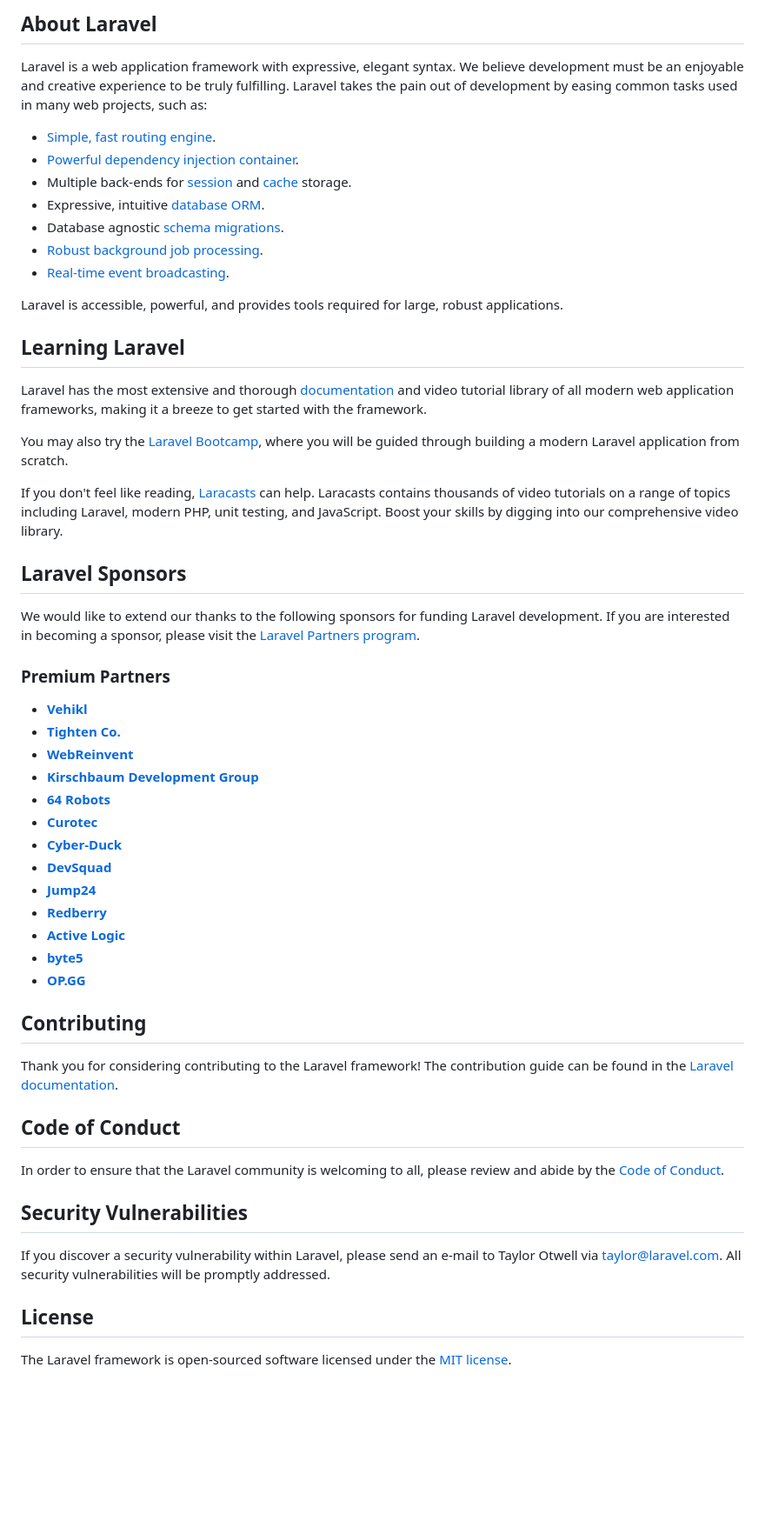
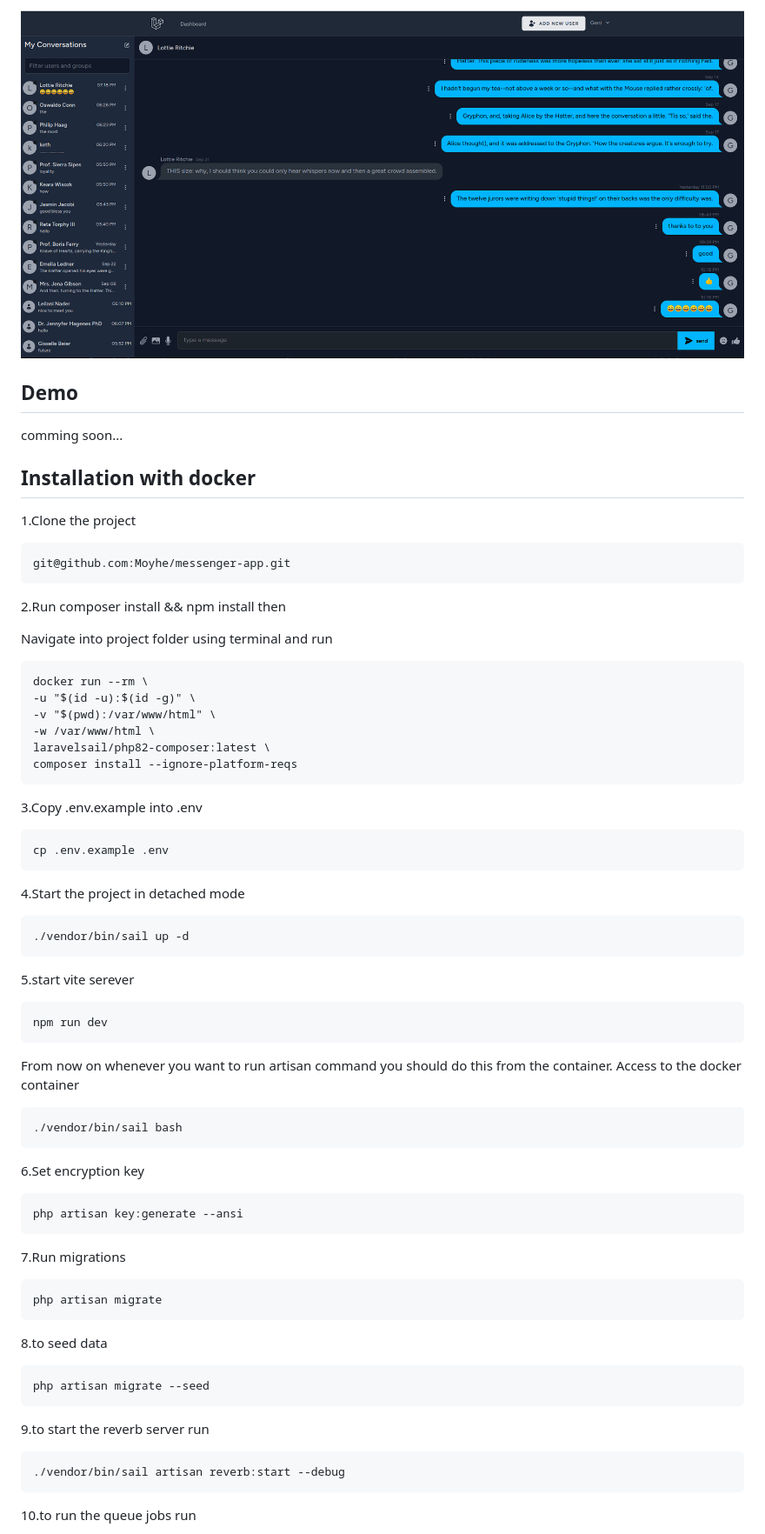
Before and after one commit to Moyhe/messenger-app, a Markdown page: README.md, the part around one of its changes. Shown at 87% size. GitHub-like rendering; pictures changed too: public/img/messenger.png (added); blank space fills up the shorter version.

Commit message:
add installation process in readme file

```diff
--- a/README.md
+++ b/README.md
@@ -9,58 +4,59 @@
 
-## About Laravel
+![My logo](public/img/messenger.png)
 
-Laravel is a web application framework with expressive, elegant syntax. We believe development must be an enjoyable and creative experience to be truly fulfilling. Laravel takes the pain out of development by easing common tasks used in many web projects, such as:
+## Demo
 
-- [Simple, fast routing engine](https://laravel.com/docs/routing).
-- [Powerful dependency injection container](https://laravel.com/docs/container).
-- Multiple back-ends for [session](https://laravel.com/docs/session) and [cache](https://laravel.com/docs/cache) storage.
-- Expressive, intuitive [database ORM](https://laravel.com/docs/eloquent).
-- Database agnostic [schema migrations](https://laravel.com/docs/migrations).
-- [Robust background job processing](https://laravel.com/docs/queues).
-- [Real-time event broadcasting](https://laravel.com/docs/broadcasting).
+comming soon...
 
-Laravel is accessible, powerful, and provides tools required for large, robust applications.
+## Installation with docker
 
-## Learning Laravel
+1.Clone the project
 
-Laravel has the most extensive and thorough [documentation](https://laravel.com/docs) and video tutorial library of all modern web application frameworks, making it a breeze to get started with the framework.
+    git@github.com:Moyhe/messenger-app.git
 
-You may also try the [Laravel Bootcamp](https://bootcamp.laravel.com), where you will be guided through building a modern Laravel application from scratch.
+2.Run composer install && npm install then
 
-If you don't feel like reading, [Laracasts](https://laracasts.com) can help. Laracasts contains thousands of video tutorials on a range of topics including Laravel, modern PHP, unit testing, and JavaScript. Boost your skills by digging into our comprehensive video library.
+Navigate into project folder using terminal and run
 
-## Laravel Sponsors
+    docker run --rm \
+    -u "$(id -u):$(id -g)" \
+    -v "$(pwd):/var/www/html" \
+    -w /var/www/html \
+    laravelsail/php82-composer:latest \
+    composer install --ignore-platform-reqs
 
-We would like to extend our thanks to the following sponsors for funding Laravel development. If you are interested in becoming a sponsor, please visit the [Laravel Partners program](https://partners.laravel.com).
+3.Copy .env.example into .env
 
-### Premium Partners
+    cp .env.example .env
 
-- **[Vehikl](https://vehikl.com/)**
-- **[Tighten Co.](https://tighten.co)**
-- **[WebReinvent](https://webreinvent.com/)**
-- **[Kirschbaum Development Group](https://kirschbaumdevelopment.com)**
-- **[64 Robots](https://64robots.com)**
-- **[Curotec](https://www.curotec.com/services/technologies/laravel/)**
-- **[Cyber-Duck](https://cyber-duck.co.uk)**
-- **[DevSquad](https://devsquad.com/hire-laravel-developers)**
-- **[Jump24](https://jump24.co.uk)**
-- **[Redberry](https://redberry.international/laravel/)**
-- **[Active Logic](https://activelogic.com)**
-- **[byte5](https://byte5.de)**
-- **[OP.GG](https://op.gg)**
+4.Start the project in detached mode
 
-## Contributing
+    ./vendor/bin/sail up -d
 
-Thank you for considering contributing to the Laravel framework! The contribution guide can be found in the [Laravel documentation](https://laravel.com/docs/contributions).
+5.start vite serever
 
-## Code of Conduct
+    npm run dev
 
-In order to ensure that the Laravel community is welcoming to all, please review and abide by the [Code of Conduct](https://laravel.com/docs/contributions#code-of-conduct).
+From now on whenever you want to run artisan command you should do this from the container.
+Access to the docker container
 
-## Security Vulnerabilities
+    ./vendor/bin/sail bash
 
-If you discover a security vulnerability within Laravel, please send an e-mail to Taylor Otwell via [taylor@laravel.com](mailto:taylor@laravel.com). All security vulnerabilities will be promptly addressed.
+6.Set encryption key
 
-## License
+    php artisan key:generate --ansi
 
-The Laravel framework is open-sourced software licensed under the [MIT license](https://opensource.org/licenses/MIT).
+7.Run migrations
+
+    php artisan migrate
+
+8.to seed data
+
+    php artisan migrate --seed
+
+9.to start the reverb server run
+
+    ./vendor/bin/sail artisan reverb:start --debug
+
+10.to run the queue jobs run
+
```
Also changed, not shown: other parts of README.md (+14 -7 lines), 4 other files.
